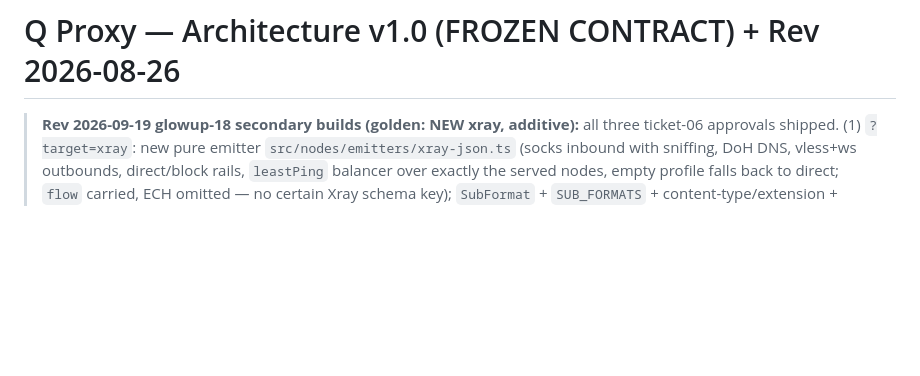
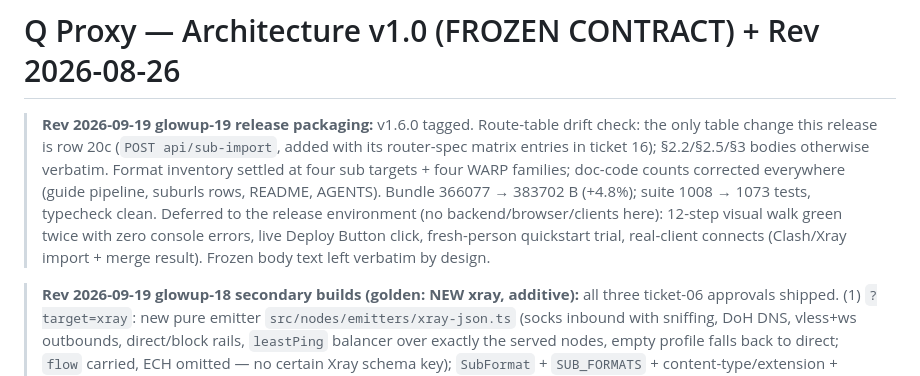
Before and after one commit to QMahyar/q-proxy, a Markdown page: docs/ARCHITECTURE.md, the part around the change. GitHub-like rendering; blank space fills up the shorter version.

Commit message:
docs(release): glowup-19 architecture revision

```diff
--- a/docs/ARCHITECTURE.md
+++ b/docs/ARCHITECTURE.md
@@ -1,4 +1,6 @@
 # Q Proxy — Architecture v1.0 (FROZEN CONTRACT) + Rev 2026-08-26
+
+> **Rev 2026-09-19 glowup-19 release packaging:** v1.6.0 tagged. Route-table drift check: the only table change this release is row 20c (`POST api/sub-import`, added with its router-spec matrix entries in ticket 16); §2.2/§2.5/§3 bodies otherwise verbatim. Format inventory settled at four sub targets + four WARP families; doc-code counts corrected everywhere (guide pipeline, suburls rows, README, AGENTS). Bundle 366077 → 383702 B (+4.8%); suite 1008 → 1073 tests, typecheck clean. Deferred to the release environment (no backend/browser/clients here): 12-step visual walk green twice with zero console errors, live Deploy Button click, fresh-person quickstart trial, real-client connects (Clash/Xray import + merge result). Frozen body text left verbatim by design.
 
 > **Rev 2026-09-19 glowup-18 secondary builds (golden: NEW xray, additive):** all three ticket-06 approvals shipped. (1) `?target=xray`: new pure emitter `src/nodes/emitters/xray-json.ts` (socks inbound with sniffing, DoH DNS, vless+ws outbounds, direct/block rails, `leastPing` balancer over exactly the served nodes, empty profile falls back to direct; `flow` carried, ECH omitted — no certain Xray schema key); `SubFormat` + `SUB_FORMATS` + content-type/extension + labels + drift parity follow; UA sniffing resolves `xray-core` only (`foxray` explicitly stays base64). Golden flag: NEW goldens pinned, no old→new move. (2) Custom-CDN triple: optional `cdnHost`/`cdnSni` settings (empty = auto) overriding Host/SNI on non-worker-hostname addresses; full settings-pattern agreement (interface + defaults + descriptors + FL rows + bilingual dict + validate); existing goldens byte-identical unset. (3) Workerless rescue as docs + one panel sentence (downloaded WARP confs work offline; no generator). Rejected items (deeper bot, workerless generator) untouched — no telegram/warp diff in this batch. Frozen §2.5/§3 body text left verbatim by design (no new routes).
 
```
